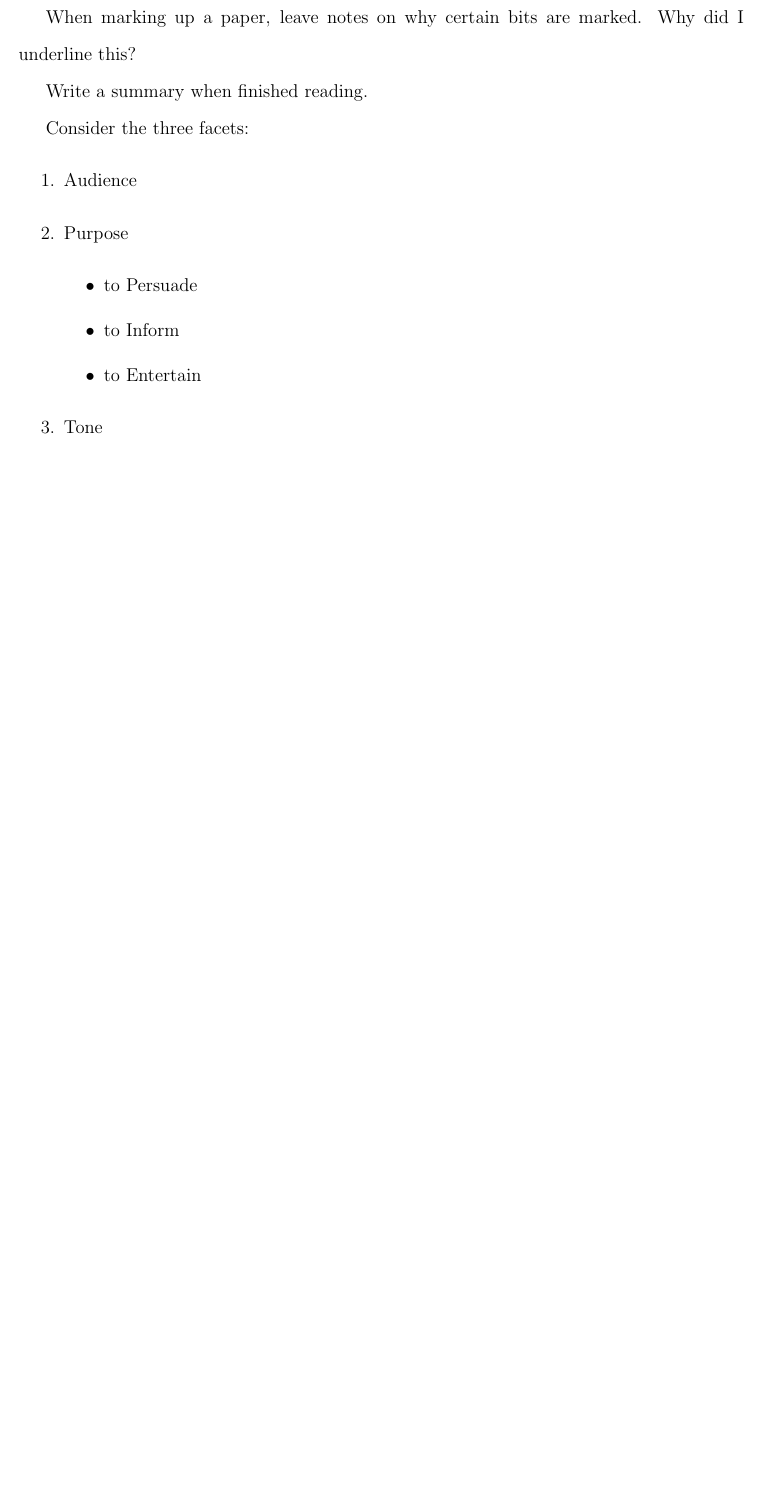
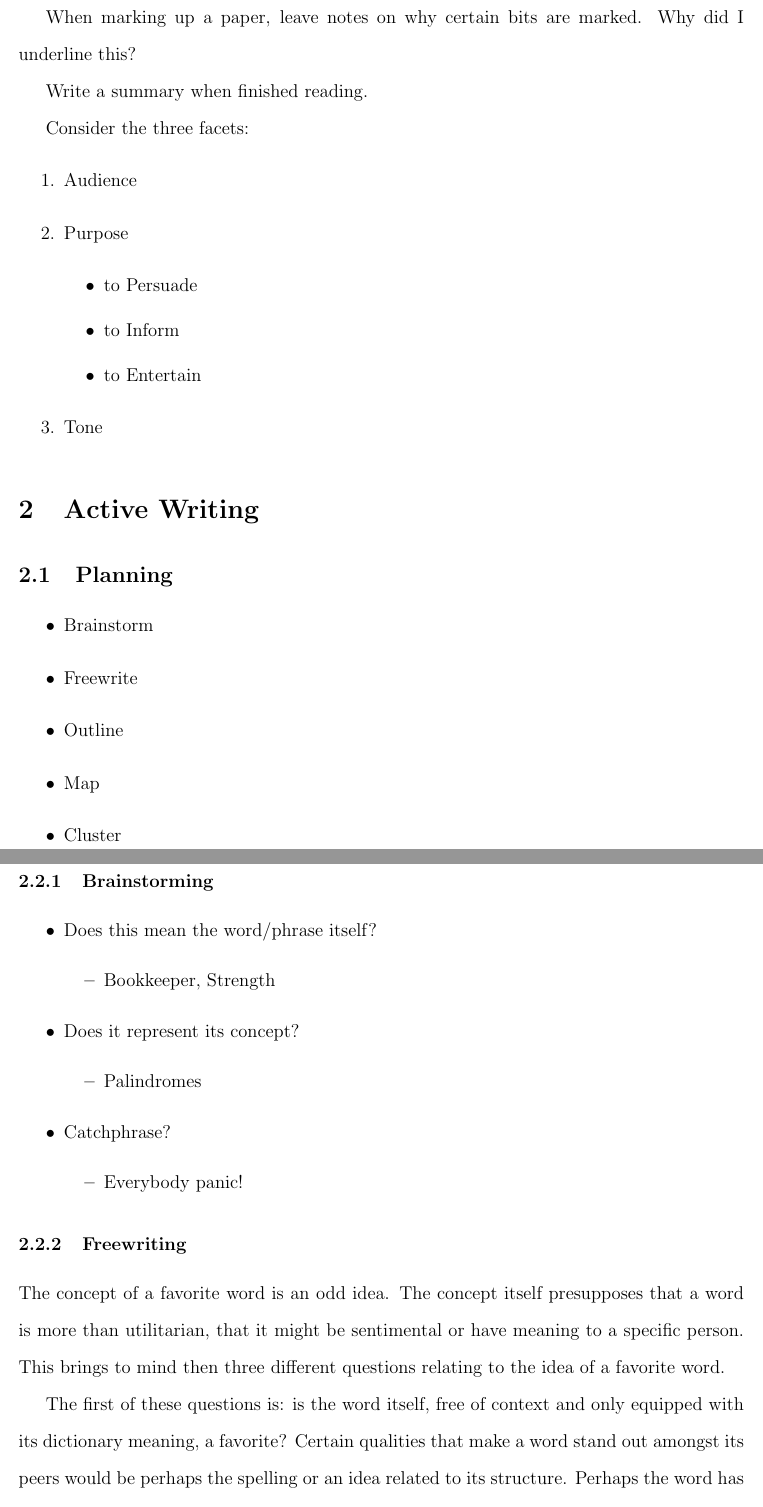
Before and after one commit to Bkrenz/uwp-2022-spring, a LaTeX document (ENG 101/Notes/notes.tex): part of page 2 of 2 before the commit and two parts of pages 2 and 3 of 5 after it, the two joined at a grey line, cut so that both start at the same text, the shorter picture padded with empty space. Compiled offline with pdfLaTeX.

Commit message:
ENG101 - Class Notes

```diff
--- a/ENG 101/Notes/notes.tex
+++ b/ENG 101/Notes/notes.tex
@@ -4,6 +4,7 @@
 \author{Robert Krency}
 \date{\today}
 
+\usepackage[utf8]{inputenc}
 \usepackage{amsmath}
 \usepackage{graphicx}
 \usepackage{tabularx}
@@ -78,3 +80,46 @@ Consider the three facets:
     \item Tone
 \end{enumerate}
 
+\section{Active Writing}
+
+\subsection{Planning}
+
+\begin{itemize}
+    \item Brainstorm
+    \item Freewrite
+    \item Outline
+    \item Map
+    \item Cluster
+\end{itemize}
+
+\pagebreak
+
+\subsection{Example: Choose your favorite word}
+
+\subsubsection{Brainstorming}
+\begin{itemize}
+    \item Does this mean the word/phrase itself?
+    \begin{itemize}
+        \item Bookkeeper, Strength
+    \end{itemize}
+
+    \item Does it represent its concept?
+    \begin{itemize}
+        \item Palindromes
+    \end{itemize}
+
+    \item Catchphrase?
+    \begin{itemize}
+        \item Everybody panic!
+    \end{itemize}
+\end{itemize}
+
+\subsubsection{Freewriting}
+
+The concept of a favorite word is an odd idea.
+The concept itself presupposes that a word is more than utilitarian, that it might be sentimental or have meaning to a specific person.
+This brings to mind then three different questions relating to the idea of a favorite word.
+
+The first of these questions is: is the word itself, free of context and only equipped with its dictionary meaning, a favorite?
+Certain qualities that make a word stand out amongst its peers would be perhaps the spelling or an idea related to its structure.
+Perhaps the word has certain meaning or sentimental value, as though it was a shared secret passphrase between siblings.
```
Also changed, not shown: ENG 101/Notes/out/notes.pdf, ENG 101/Notes/notes.tex (67 more changed lines).
